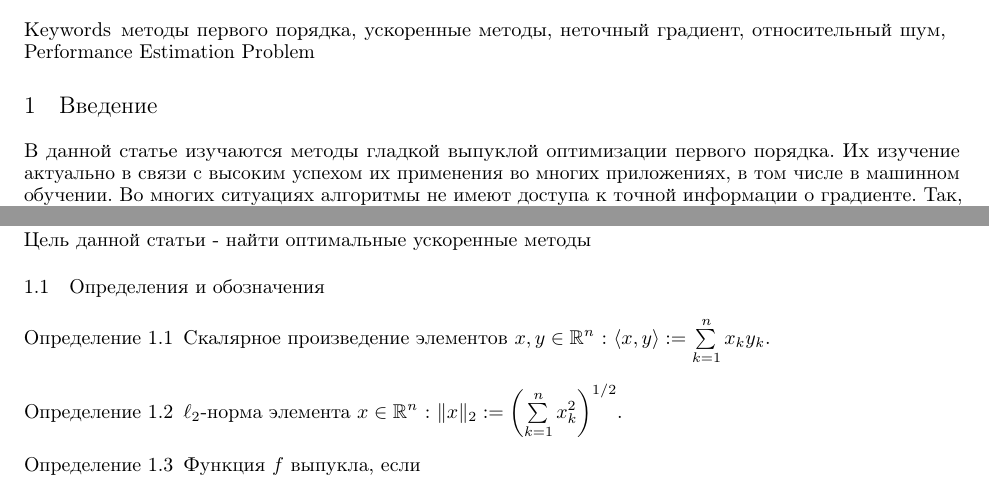
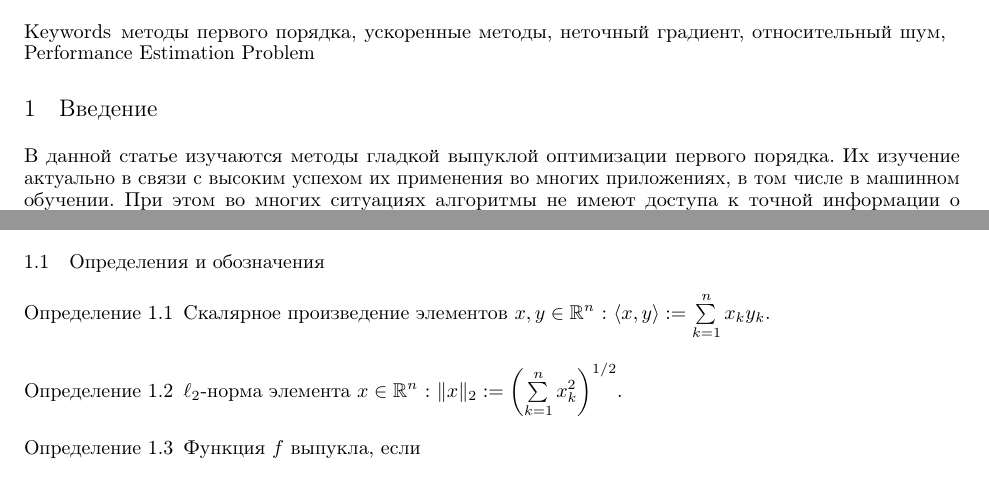
Before and after one commit to intsystems/2024-Project-156, a LaTeX paper (paper/Rubtsov2024OptimalGradientMethodsWithRelativeInexactness.tex): two parts of page 1 of 3, joined at a grey line, cut so that both start at the same text. Compiled offline with pdfLaTeX.

Commit message:
Update Rubtsov2024OptimalGradientMethodsWithRelativeInexactness.tex

```diff
--- a/paper/Rubtsov2024OptimalGradientMethodsWithRelativeInexactness.tex
+++ b/paper/Rubtsov2024OptimalGradientMethodsWithRelativeInexactness.tex
@@ -99,5 +99,5 @@ pdfkeywords={методы первого порядка, ускоренные м
 
 \section{\textbf{Введение}}
 
-В данной статье изучаются методы гладкой выпуклой оптимизации первого порядка. Их изучение актуально в связи с высоким успехом их применения во многих приложениях, в том числе в машинном обучении. Во многих ситуациях алгоритмы не имеют доступа к точной информации о градиенте. Так, например, бывает, когда для того, чтобы получить значение градиента, требуется решить другую сложную задачу (например, решить дифференциальное уравнение (подробнее - в \cite{matyukhin2021convex}), не имеющего точного аналитического решения). В данной статье мы сосредоточимся на ситуации, когда градиенты известны с некоторой относительной погрешностью $\hat{\varepsilon} \in [0, 1]$ $$\|\widetilde{\nabla} f(x) - \nabla f(x)\|_2 \leq \hat{\varepsilon} \|\nabla f(x)\|_2$$
+В данной статье изучаются методы гладкой выпуклой оптимизации первого порядка. Их изучение актуально в связи с высоким успехом их применения во многих приложениях, в том числе в машинном обучении. При этом во многих ситуациях алгоритмы не имеют доступа к точной информации о градиенте. Так, например, бывает, когда для того, чтобы получить значение градиента, требуется решить другую сложную задачу (например, решить дифференциальное уравнение \cite{matyukhin2021convex}). В данной статье мы сосредоточимся на ситуации, когда градиенты известны с некоторой относительной погрешностью $\hat{\varepsilon} \in [0, 1]$ $$\|\widetilde{\nabla} f(x) - \nabla f(x)\|_2 \leq \hat{\varepsilon} \|\nabla f(x)\|_2$$
 
@@ -105,5 +105,4 @@ pdfkeywords={методы первого порядка, ускоренные м
 
-Цель данной статьи - найти оптимальные ускоренные методы
 
 \subsection{\textbf{Определения и обозначения}}
 
```
Also changed, not shown: paper/Rubtsov2024OptimalGradientMethodsWithRelativeInexactness.tex (4 more changed lines).
